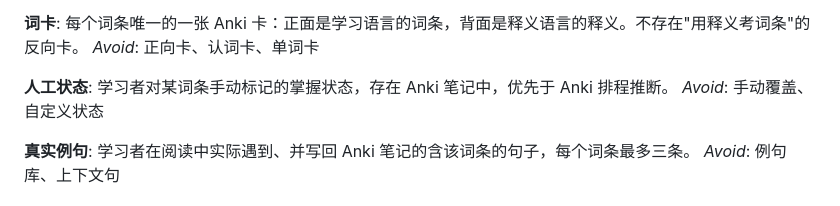
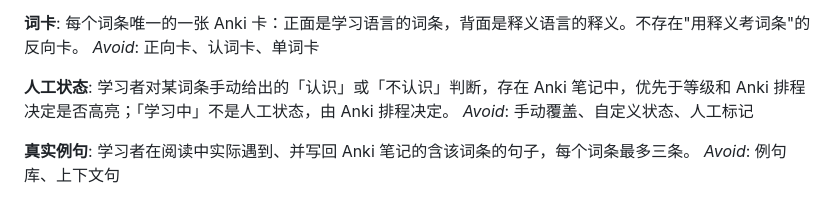
Before and after one commit to xzpjerry/VOKA, a Markdown page: GLOSSARY.md, the part around the change. Rendered like a GitHub page.

Commit message:
docs(glossary): manual status is only known/unknown
Co-Authored-By: Claude Opus 5.5 <noreply@anthropic.com>

```diff
--- a/GLOSSARY.md
+++ b/GLOSSARY.md
@@ -71,8 +71,8 @@ _Avoid_: 变体词、同义词
 _Avoid_: 正向卡、认词卡、单词卡
 
 **人工状态**:
-学习者对某词条手动标记的掌握状态，存在 Anki 笔记中，优先于 Anki 排程推断。
-_Avoid_: 手动覆盖、自定义状态
+学习者对某词条手动给出的「认识」或「不认识」判断，存在 Anki 笔记中，优先于等级和 Anki 排程决定是否高亮；「学习中」不是人工状态，由 Anki 排程决定。
+_Avoid_: 手动覆盖、自定义状态、人工标记
 
 **真实例句**:
 学习者在阅读中实际遇到、并写回 Anki 笔记的含该词条的句子，每个词条最多三条。
```
